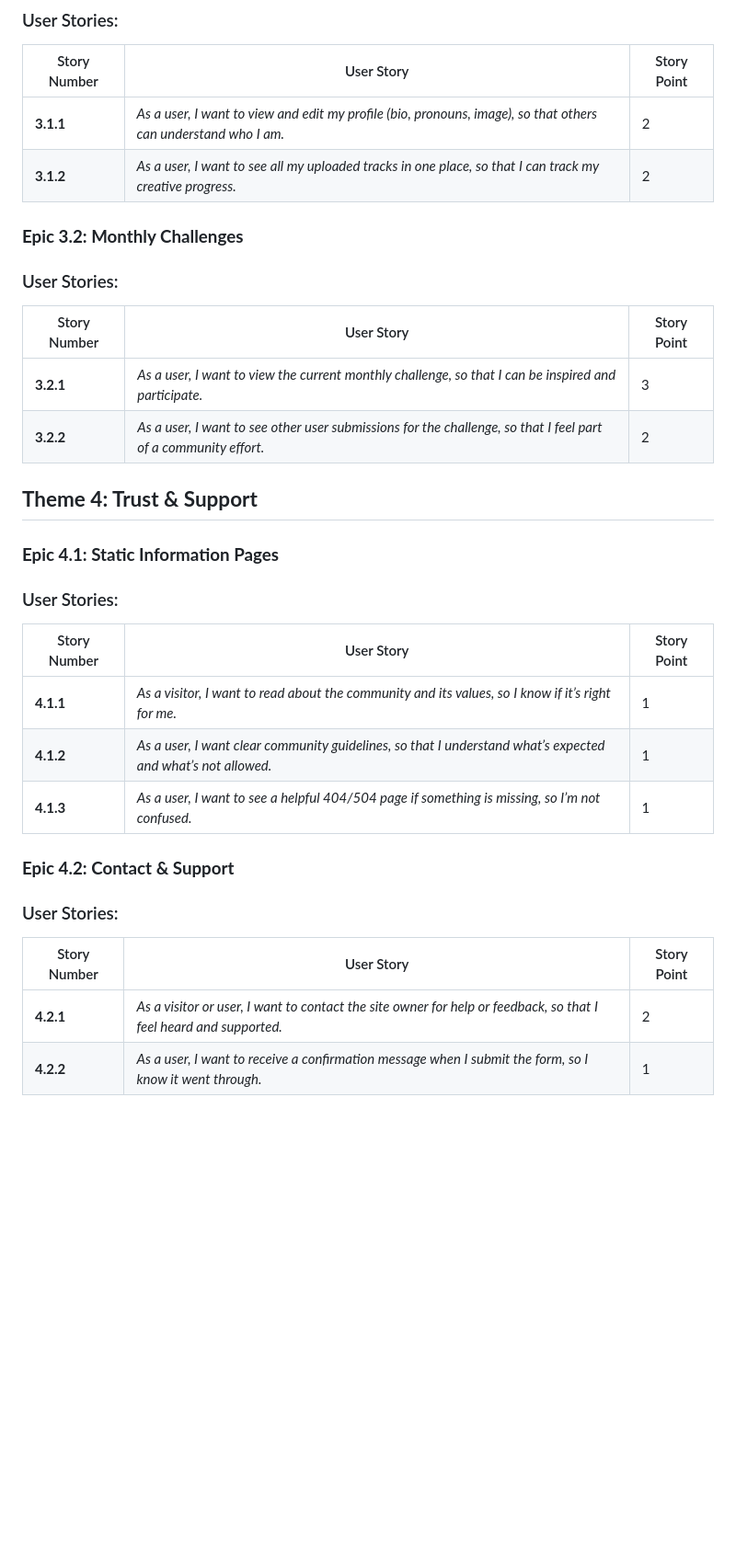
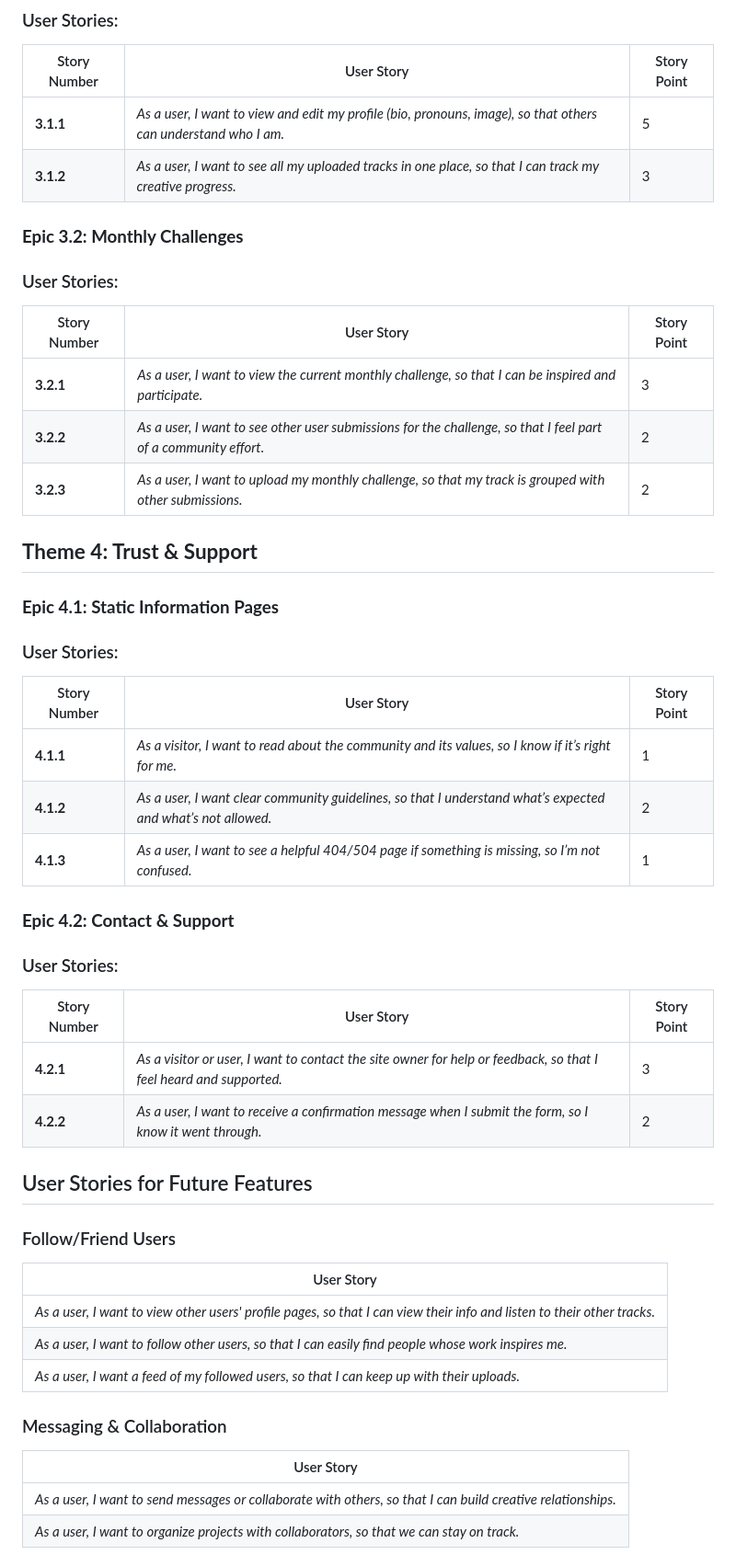
Before and after one commit to Seren-Hughes/modmixx, a Markdown page: README.md, the part around the change printed below. Shown: that part at 92% size. GitHub-like rendering; blank space fills up the shorter version.

```diff
--- a/README.md
+++ b/README.md
@@ -149,8 +160,8 @@ The project was organized into themes, epics, and user stories to ensure a user-
 
 | Story Number | User Story                                                                                                      | Story Point |
 | ------------ | --------------------------------------------------------------------------------------------------------------- | ----------- |
-| **3.1.1**    | *As a user, I want to view and edit my profile (bio, pronouns, image), so that others can understand who I am.* | 2           |
-| **3.1.2**    | *As a user, I want to see all my uploaded tracks in one place, so that I can track my creative progress.*       | 2           |
+| **3.1.1**    | *As a user, I want to view and edit my profile (bio, pronouns, image), so that others can understand who I am.* | 5           |
+| **3.1.2**    | *As a user, I want to see all my uploaded tracks in one place, so that I can track my creative progress.*       | 3          |
 
 
 ### **Epic 3.2: Monthly Challenges**
@@ -161,6 +172,7 @@ The project was organized into themes, epics, and user stories to ensure a user-
 | ------------ | --------------------------------------------------------------------------------------------------------------- | ----------- |
 | **3.2.1**    | *As a user, I want to view the current monthly challenge, so that I can be inspired and participate.*           | 3           |
 | **3.2.2**    | *As a user, I want to see other user submissions for the challenge, so that I feel part of a community effort.* | 2           |
+| **3.2.3**    | *As a user, I want to upload my monthly challenge, so that my track is grouped with other submissions.*   | 2           |
 
 
 ## **Theme 4: Trust & Support**
@@ -172,7 +184,7 @@ The project was organized into themes, epics, and user stories to ensure a user-
 | Story Number | User Story                                                                                                   | Story Point |
 | ------------ | ------------------------------------------------------------------------------------------------------------ | ----------- |
 | **4.1.1**    | *As a visitor, I want to read about the community and its values, so I know if it’s right for me.*           | 1           |
-| **4.1.2**    | *As a user, I want clear community guidelines, so that I understand what’s expected and what’s not allowed.* | 1           |
+| **4.1.2**    | *As a user, I want clear community guidelines, so that I understand what’s expected and what’s not allowed.* | 2           |
 | **4.1.3**    | *As a user, I want to see a helpful 404/504 page if something is missing, so I’m not confused.*              | 1           |
 
 
@@ -182,7 +194,23 @@ The project was organized into themes, epics, and user stories to ensure a user-
 
 | Story Number | User Story                                                                                                         | Story Point |
 | ------------ | ------------------------------------------------------------------------------------------------------------------ | ----------- |
-| **4.2.1**    | *As a visitor or user, I want to contact the site owner for help or feedback, so that I feel heard and supported.* | 2           |
-| **4.2.2**    | *As a user, I want to receive a confirmation message when I submit the form, so I know it went through.*           | 1           |
+| **4.2.1**    | *As a visitor or user, I want to contact the site owner for help or feedback, so that I feel heard and supported.* | 3           |
+| **4.2.2**    | *As a user, I want to receive a confirmation message when I submit the form, so I know it went through.*           | 2           |
+
+## User Stories for Future Features
+### Follow/Friend Users
+
+| User Story                                                                                                              |
+| ----------------------------------------------------------------------------------------------------------------------- |
+| *As a user, I want to view other users' profile pages, so that I can view their info and listen to their other tracks.* |
+| *As a user, I want to follow other users, so that I can easily find people whose work inspires me.*                     |
+| *As a user, I want a feed of my followed users, so that I can keep up with their uploads.*                              |
+
+### Messaging & Collaboration
+
+| User Story                                                                                                   |
+| ------------------------------------------------------------------------------------------------------------ |
+| *As a user, I want to send messages or collaborate with others, so that I can build creative relationships.* |
+| *As a user, I want to organize projects with collaborators, so that we can stay on track.*                   |
 
 
```
Also changed, not shown: other parts of README.md (+49 -10 lines), docs/images/diagrams/effort-risk-matrix.jpg (added), docs/images/diagrams/fibonacci-effort-risk-matrix.jpg (deleted).
